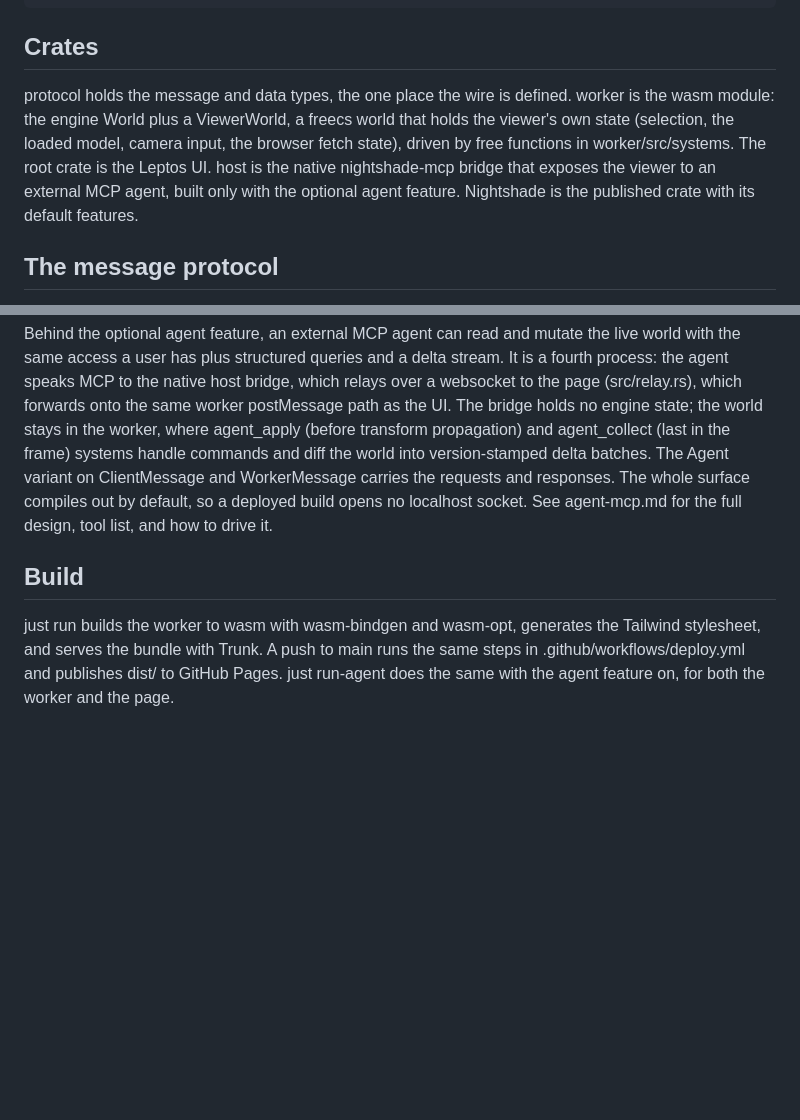
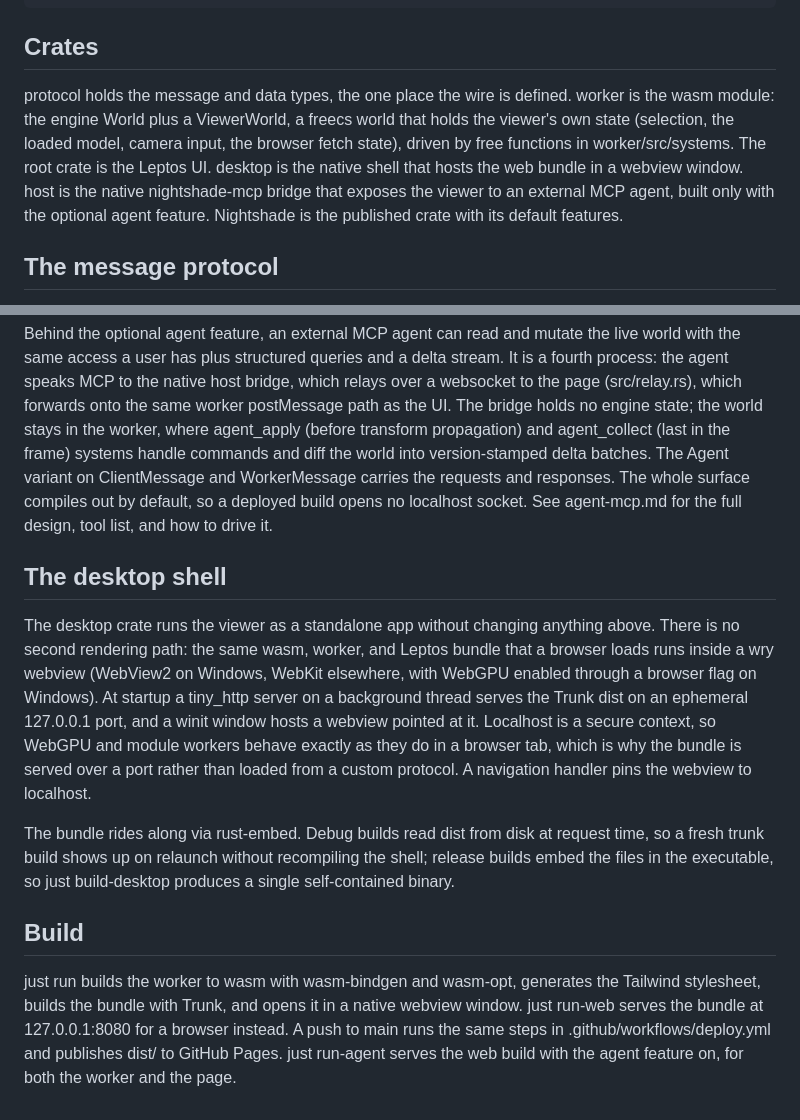
Before and after one commit to matthewjberger/nightshade-viewer, a Markdown page: docs/ARCHITECTURE.md, 2 parts joined by grey strips. Rendered like a GitHub page; blank space fills up the shorter version.

Commit message:
docs(architecture): explain the desktop webview shell

```diff
--- a/docs/ARCHITECTURE.md
+++ b/docs/ARCHITECTURE.md
@@ -20,7 +20,7 @@ src/state.rs      grouped signals     worker/src/systems/*  camera, load, pickin
 
 ## Crates
 
-protocol holds the message and data types, the one place the wire is defined. worker is the wasm module: the engine World plus a ViewerWorld, a freecs world that holds the viewer's own state (selection, the loaded model, camera input, the browser fetch state), driven by free functions in worker/src/systems. The root crate is the Leptos UI. host is the native nightshade-mcp bridge that exposes the viewer to an external MCP agent, built only with the optional agent feature. Nightshade is the published crate with its default features.
+protocol holds the message and data types, the one place the wire is defined. worker is the wasm module: the engine World plus a ViewerWorld, a freecs world that holds the viewer's own state (selection, the loaded model, camera input, the browser fetch state), driven by free functions in worker/src/systems. The root crate is the Leptos UI. desktop is the native shell that hosts the web bundle in a webview window. host is the native nightshade-mcp bridge that exposes the viewer to an external MCP agent, built only with the optional agent feature. Nightshade is the published crate with its default features.
 
 ## The message protocol
 
@@ -44,6 +44,12 @@ After a load the worker walks the spawned entities from the root with query_desc
 
 Behind the optional agent feature, an external MCP agent can read and mutate the live world with the same access a user has plus structured queries and a delta stream. It is a fourth process: the agent speaks MCP to the native host bridge, which relays over a websocket to the page (src/relay.rs), which forwards onto the same worker postMessage path as the UI. The bridge holds no engine state; the world stays in the worker, where agent_apply (before transform propagation) and agent_collect (last in the frame) systems handle commands and diff the world into version-stamped delta batches. The Agent variant on ClientMessage and WorkerMessage carries the requests and responses. The whole surface compiles out by default, so a deployed build opens no localhost socket. See agent-mcp.md for the full design, tool list, and how to drive it.
 
+## The desktop shell
+
+The desktop crate runs the viewer as a standalone app without changing anything above. There is no second rendering path: the same wasm, worker, and Leptos bundle that a browser loads runs inside a wry webview (WebView2 on Windows, WebKit elsewhere, with WebGPU enabled through a browser flag on Windows). At startup a tiny_http server on a background thread serves the Trunk dist on an ephemeral 127.0.0.1 port, and a winit window hosts a webview pointed at it. Localhost is a secure context, so WebGPU and module workers behave exactly as they do in a browser tab, which is why the bundle is served over a port rather than loaded from a custom protocol. A navigation handler pins the webview to localhost.
+
+The bundle rides along via rust-embed. Debug builds read dist from disk at request time, so a fresh trunk build shows up on relaunch without recompiling the shell; release builds embed the files in the executable, so just build-desktop produces a single self-contained binary.
+
 ## Build
 
-just run builds the worker to wasm with wasm-bindgen and wasm-opt, generates the Tailwind stylesheet, and serves the bundle with Trunk. A push to main runs the same steps in .github/workflows/deploy.yml and publishes dist/ to GitHub Pages. just run-agent does the same with the agent feature on, for both the worker and the page.
+just run builds the worker to wasm with wasm-bindgen and wasm-opt, generates the Tailwind stylesheet, builds the bundle with Trunk, and opens it in a native webview window. just run-web serves the bundle at 127.0.0.1:8080 for a browser instead. A push to main runs the same steps in .github/workflows/deploy.yml and publishes dist/ to GitHub Pages. just run-agent serves the web build with the agent feature on, for both the worker and the page.
```
